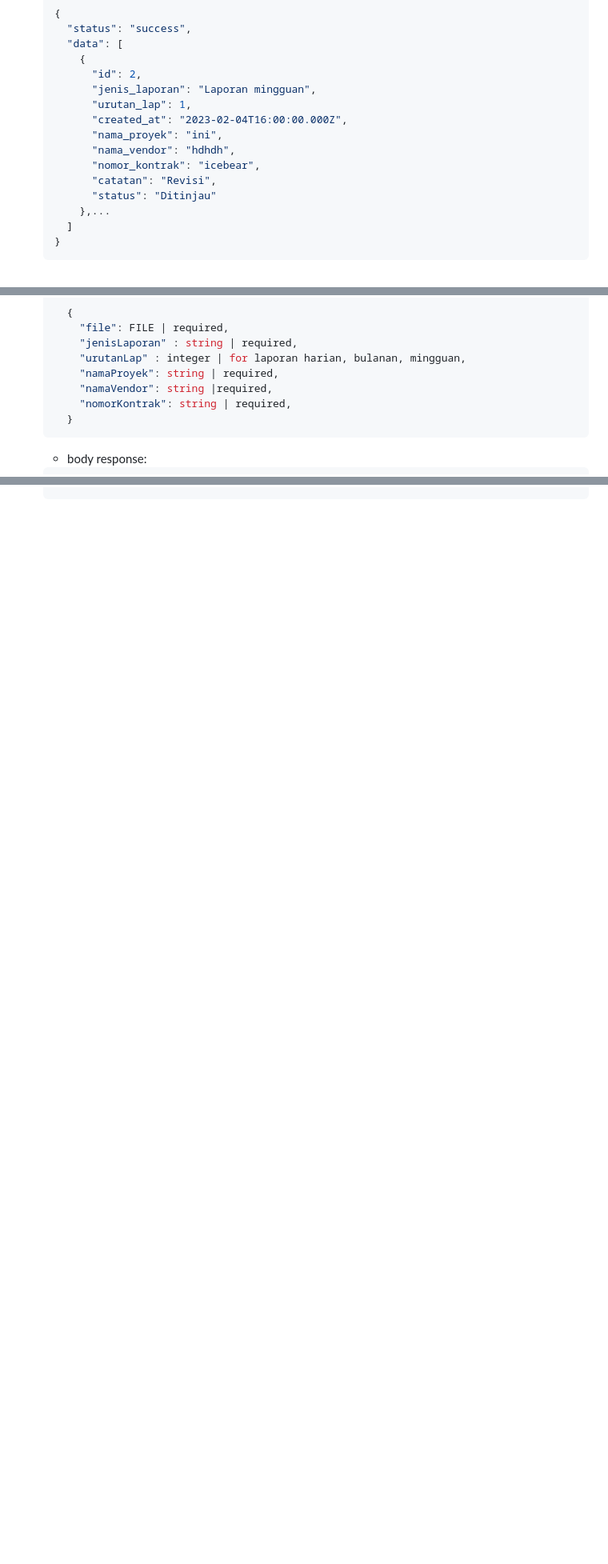
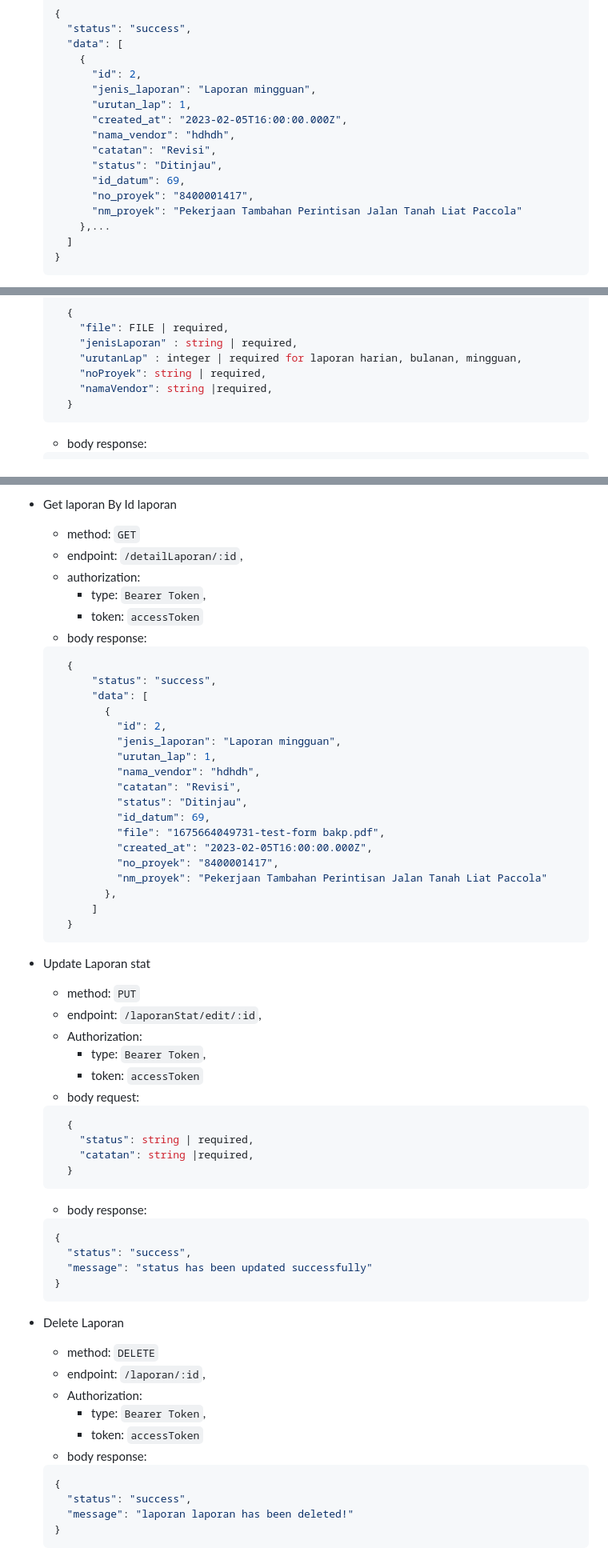
Before and after one commit to brillianita/Backend-Express, a Markdown page: README.md, 3 parts joined by grey strips. Shown at 80% size. Drawn GitHub-style; blank space fills up the shorter version.

`````diff
--- a/README.md
+++ b/README.md
@@ -485,12 +485,13 @@
         "id": 2,
         "jenis_laporan": "Laporan mingguan",
         "urutan_lap": 1,
-        "created_at": "2023-02-04T16:00:00.000Z",
-        "nama_proyek": "ini",
+        "created_at": "2023-02-05T16:00:00.000Z",
         "nama_vendor": "hdhdh",
-        "nomor_kontrak": "icebear",
         "catatan": "Revisi",
-        "status": "Ditinjau"
+        "status": "Ditinjau",
+        "id_datum": 69,
+        "no_proyek": "8400001417",
+        "nm_proyek": "Pekerjaan Tambahan Perintisan Jalan Tanah Liat Paccola"
       },...
     ]
   }
@@ -566,10 +568,9 @@
     {
       "file": FILE | required,
       "jenisLaporan" : string | required,
-      "urutanLap" : integer | for laporan harian, bulanan, mingguan,
-      "namaProyek": string | required,
+      "urutanLap" : integer | required for laporan harian, bulanan, mingguan,
+      "noProyek": string | required,
       "namaVendor": string |required,
-      "nomorKontrak": string | required,
     }
   ```
   - body response:
@@ -606,0 +672,62 @@
+- Get laporan By Id laporan
+  - method: `GET`
+  - endpoint: `/detailLaporan/:id`,
+  - authorization:
+    - type: `Bearer Token`,
+    - token: `accessToken`
+  - body response:
+  ```json
+    {
+        "status": "success",
+        "data": [
+          {
+            "id": 2,
+            "jenis_laporan": "Laporan mingguan",
+            "urutan_lap": 1,
+            "nama_vendor": "hdhdh",
+            "catatan": "Revisi",
+            "status": "Ditinjau",
+            "id_datum": 69,
+            "file": "1675664049731-test-form bakp.pdf",
+            "created_at": "2023-02-05T16:00:00.000Z",
+            "no_proyek": "8400001417",
+            "nm_proyek": "Pekerjaan Tambahan Perintisan Jalan Tanah Liat Paccola"
+          },
+        ]
+    }
+  ```
+
+- Update Laporan stat
+  - method: `PUT`
+  - endpoint: `/laporanStat/edit/:id`,
+  - Authorization:
+    - type: `Bearer Token`,
+    - token: `accessToken`
+  - body request:
+  ```json
+    {
+      "status": string | required,
+      "catatan": string |required,
+    }
+  ```
+  - body response:
+  ```json
+  {
+    "status": "success",
+    "message": "status has been updated successfully"
+  }
+  ````
+- Delete Laporan
+  - method: `DELETE`
+  - endpoint: `/laporan/:id`,
+  - Authorization:
+    - type: `Bearer Token`,
+    - token: `accessToken`
+  - body response:
+  ```json
+  {
+    "status": "success",
+    "message": "laporan laporan has been deleted!"
+  }
+  ````
+
`````
Also changed, not shown: other parts of README.md (+121 -12 lines).
